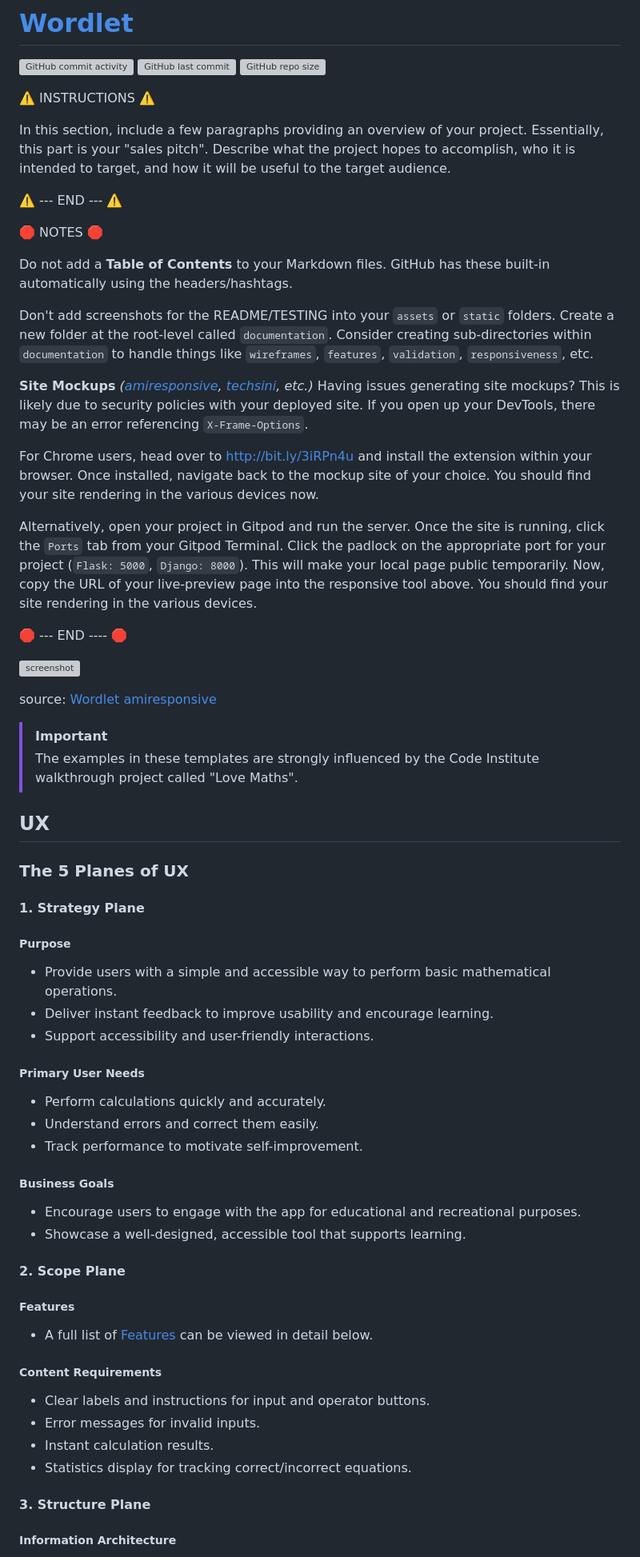
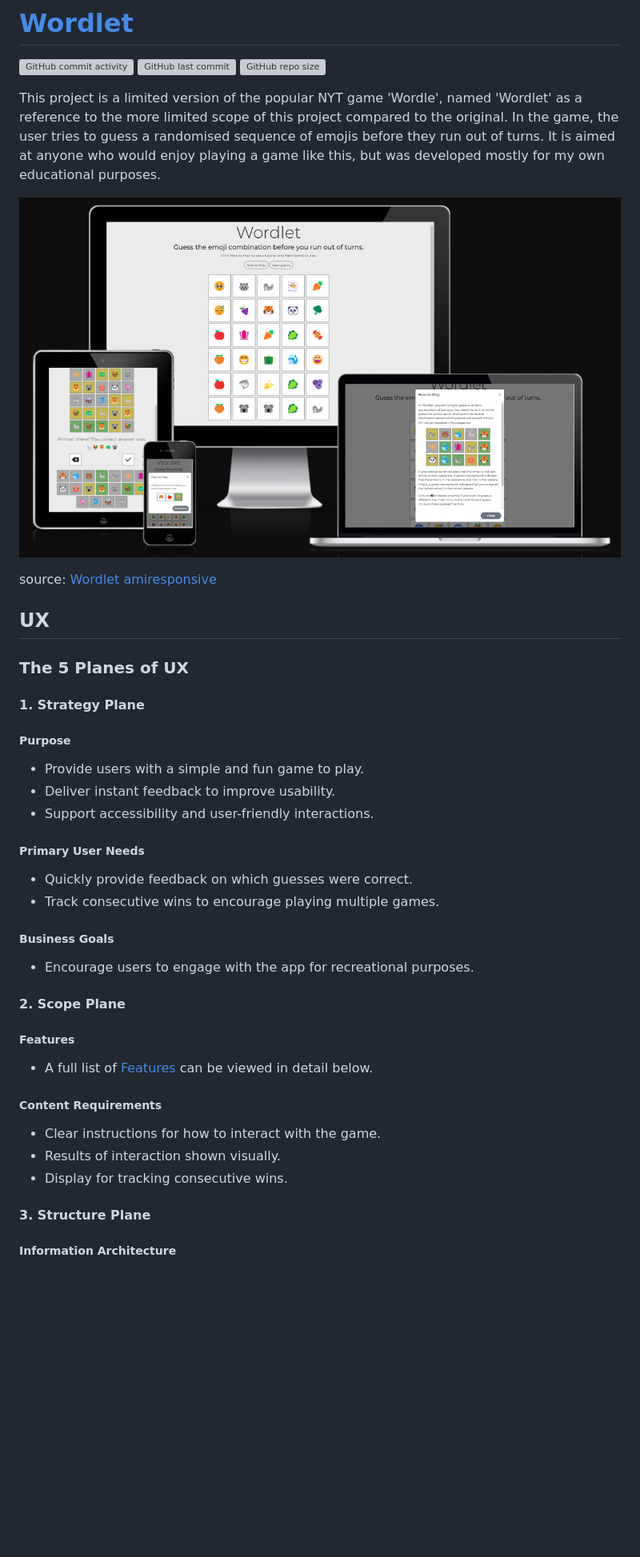
Before and after one commit to ReubenStr0bel/Wordlet, a Markdown page: README.md, the part around the change printed below. Shown: that part at 80% size. GitHub-like rendering; pictures changed too: documentation/responsiveness/responsive_layout.png (added); blank space fills up the shorter version; grey boxes are pictures that could not be loaded.

```diff
--- a/README.md
+++ b/README.md
@@ -4,35 +4,11 @@
 [![GitHub last commit](https://img.shields.io/github/last-commit/ReubenStr0bel/Wordlet)](https://www.github.com/ReubenStr0bel/Wordlet/commits/main)
 [![GitHub repo size](https://img.shields.io/github/repo-size/ReubenStr0bel/Wordlet)](https://www.github.com/ReubenStr0bel/Wordlet)
 
-⚠️ INSTRUCTIONS ⚠️
+This project is a limited version of the popular NYT game 'Wordle', named 'Wordlet' as a reference to the more limited scope of this project compared to the original. In the game, the user tries to guess a randomised sequence of emojis before they run out of turns. It is aimed at anyone who would enjoy playing a game like this, but was developed mostly for my own educational purposes.
 
-In this section, include a few paragraphs providing an overview of your project. Essentially, this part is your "sales pitch". Describe what the project hopes to accomplish, who it is intended to target, and how it will be useful to the target audience.
-
-⚠️ --- END --- ⚠️
-
-🛑 NOTES 🛑
-
-Do not add a **Table of Contents** to your Markdown files. GitHub has these built-in automatically using the headers/hashtags.
-
-Don't add screenshots for the README/TESTING into your `assets` or `static` folders. Create a new folder at the root-level called `documentation`. Consider creating sub-directories within `documentation` to handle things like `wireframes`, `features`, `validation`, `responsiveness`, etc.
-
-**Site Mockups**
-*([amiresponsive](https://ui.dev/amiresponsive?url=https://reubenstr0bel.github.io/Wordlet), [techsini](https://techsini.com/multi-mockup), etc.)*
-Having issues generating site mockups? This is likely due to security policies with your deployed site.
-If you open up your DevTools, there may be an error referencing `X-Frame-Options`.
-
-For Chrome users, head over to http://bit.ly/3iRPn4u and install the extension within your browser. Once installed, navigate back to the mockup site of your choice. You should find your site rendering in the various devices now.
-
-Alternatively, open your project in Gitpod and run the server. Once the site is running, click the `Ports` tab from your Gitpod Terminal. Click the padlock on the appropriate port for your project (`Flask: 5000`, `Django: 8000`). This will make your local page public temporarily. Now, copy the URL of your live-preview page into the responsive tool above. You should find your site rendering in the various devices.
-
-🛑 --- END ---- 🛑
-
-![screenshot](documentation/mockup.png)
+![screenshot](documentation/responsiveness/responsive_layout.png)
 
 source: [Wordlet amiresponsive](https://ui.dev/amiresponsive?url=https://reubenstr0bel.github.io/Wordlet)
-
-> [!IMPORTANT]
-> The examples in these templates are strongly influenced by the Code Institute walkthrough project called "Love Maths".
 
 ## UX
 
@@ -40,28 +16,25 @@ source: [Wordlet amiresponsive](https://ui.dev/amiresponsive?url=https://reubens
 
 #### 1. Strategy Plane
 ##### Purpose
-- Provide users with a simple and accessible way to perform basic mathematical operations.
-- Deliver instant feedback to improve usability and encourage learning.
+- Provide users with a simple and fun game to play.
+- Deliver instant feedback to improve usability.
 - Support accessibility and user-friendly interactions.
 
 ##### Primary User Needs
-- Perform calculations quickly and accurately.
-- Understand errors and correct them easily.
-- Track performance to motivate self-improvement.
+- Quickly provide feedback on which guesses were correct.
+- Track consecutive wins to encourage playing multiple games.
 
 ##### Business Goals
-- Encourage users to engage with the app for educational and recreational purposes.
-- Showcase a well-designed, accessible tool that supports learning.
+- Encourage users to engage with the app for recreational purposes.
 
 #### 2. Scope Plane
 ##### Features
 - A full list of [Features](#features) can be viewed in detail below.
 
 ##### Content Requirements
-- Clear labels and instructions for input and operator buttons.
-- Error messages for invalid inputs.
-- Instant calculation results.
-- Statistics display for tracking correct/incorrect equations.
+- Clear instructions for how to interact with the game.
+- Results of interaction shown visually.
+- Display for tracking consecutive wins.
 
 #### 3. Structure Plane
 ##### Information Architecture
```
Also changed, not shown: other parts of README.md (+23 -46 lines), 1 other file.
